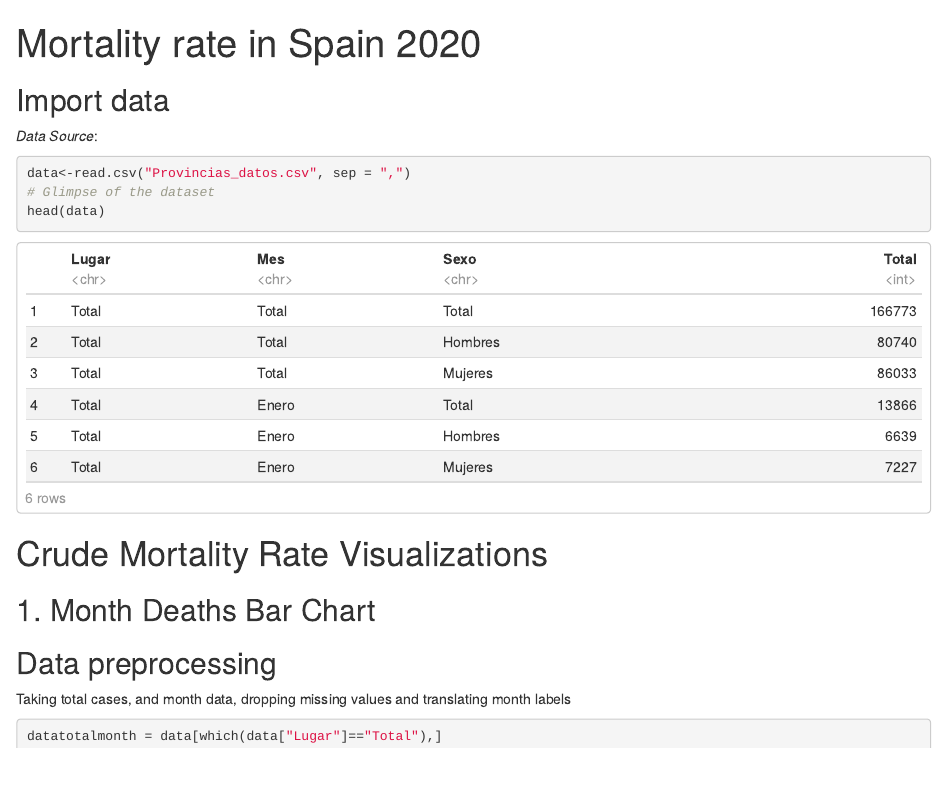
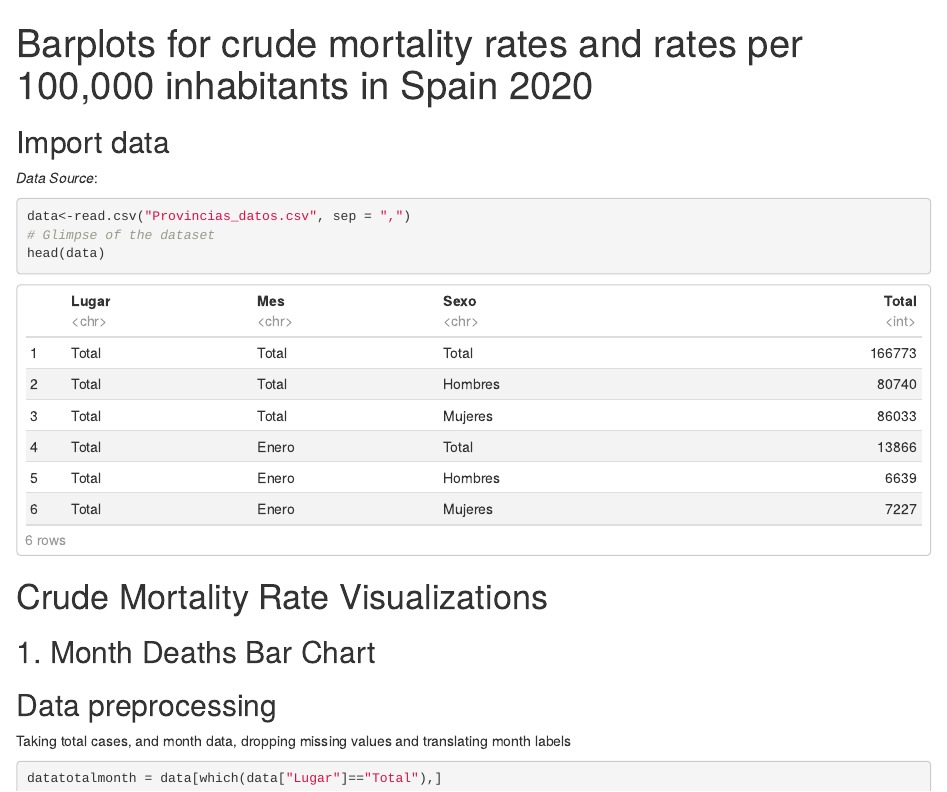
Before and after one commit to Natpod/StatViz_INE_2020_Mortality, an R Markdown document (BarplotsINEDeaths.Rmd): the page in a window 1100 px wide, from its top. Rendered offline with R 4.5, knitr and Pandoc, with nearby package versions; some code elsewhere in the file could not run offline.

Commit message:
Update BarplotsINEDeaths.Rmd

```diff
--- a/BarplotsINEDeaths.Rmd
+++ b/BarplotsINEDeaths.Rmd
@@ -1,5 +1,5 @@
 ---
-title: "Mortality rate in Spain 2020"
+title: "Barplots for crude mortality rates and rates per 100,000 inhabitants in Spain 2020"
 authors: "Natalia Garcia, Ángela Gómez, Lucía Martín, Ana Solbas"
 output:
   html_document:
```
